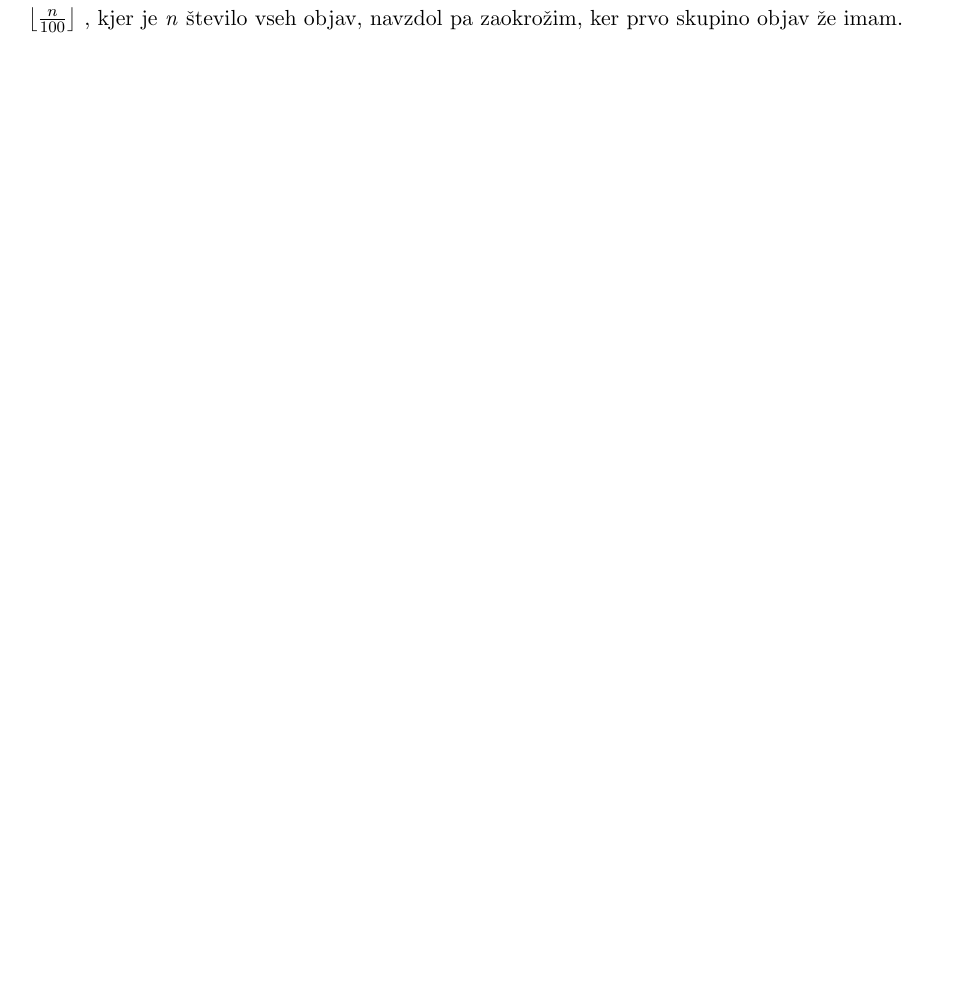
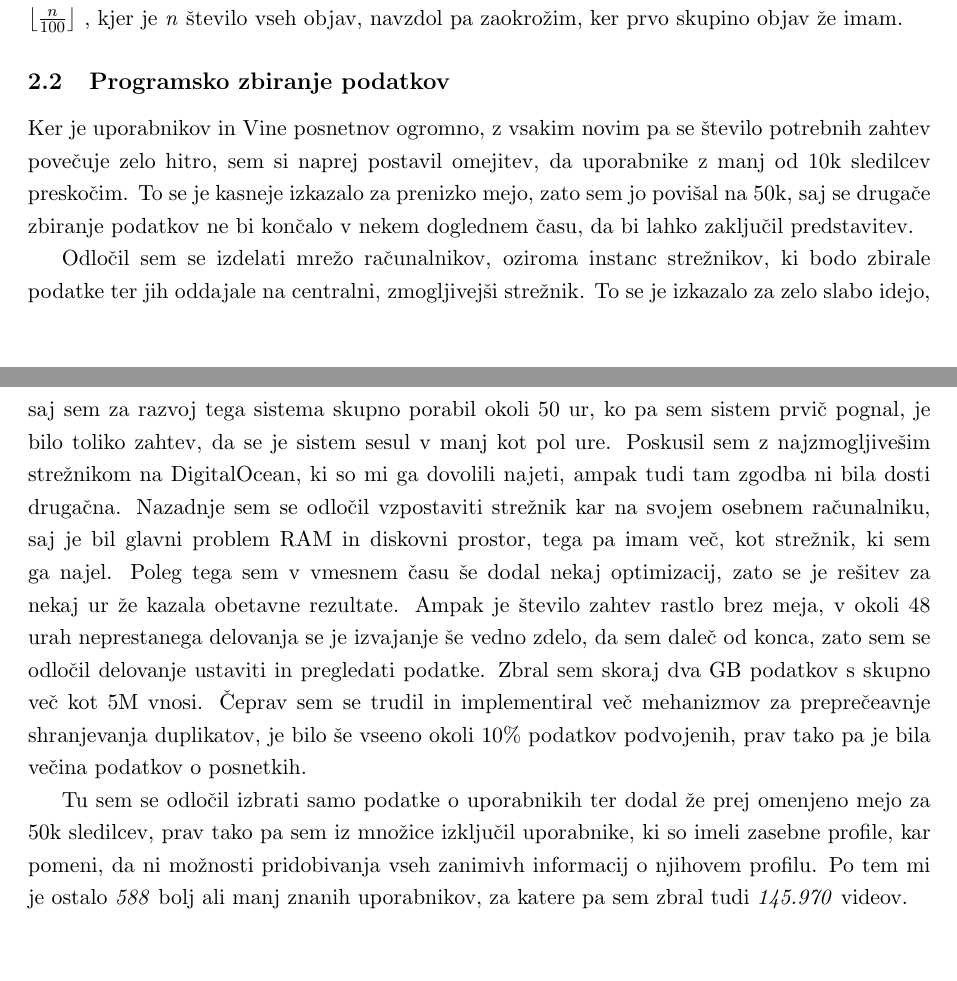
Before and after one commit to CollabCreators/vine-data-mining, a LaTeX document (report/gresak-marko.tex): part of page 2 of 2 before the commit and two parts of pages 2 and 3 of 3 after it, the two joined at a grey line, cut so that both start at the same text, the shorter picture padded with empty space. Compiled offline with pdfLaTeX.

Commit message:
finish subsection "Programsko zbiranje podatkov"

```diff
--- a/report/gresak-marko.tex
+++ b/report/gresak-marko.tex
@@ -93,5 +93,13 @@ Problem sem rešil tako, da sem začel pri 5 po mojem mnenju najbolj sledenih up
 \par
 Za vsakega od teh uporabnikov sem pripravil zahtevo na profil ter hkrati na časovnico, kjer se nahajajo vsi posnetki. Na le-tej se pojavi omejitev, saj lahko v zahtevi dobimo največ 100 posnetkov, za več pa moramo zahtevati naslednje strani. Problem sm rešil preprosto, saj ob vsaki zahtevi kot odgovor dobim število vseh objav, potem pa preostale izračunam po formuli \(\left \lfloor{\frac{n}{100}}\right \rfloor\) , kjer je \textit{n} število vseh objav, navzdol pa zaokrožim, ker prvo skupino objav že imam.
 
+\subsection{Programsko zbiranje podatkov}
+
+Ker je uporabnikov in Vine posnetnov ogromno, z vsakim novim pa se število potrebnih zahtev povečuje zelo hitro, sem si naprej postavil omejitev, da uporabnike z manj od 10k sledilcev preskočim. To se je kasneje izkazalo za prenizko mejo, zato sem jo povišal na 50k, saj se drugače zbiranje podatkov ne bi končalo v nekem doglednem času, da bi lahko zaključil predstavitev.
+\par
+Odločil sem se izdelati mrežo računalnikov, oziroma instanc strežnikov, ki bodo zbirale podatke ter jih oddajale na centralni, zmogljivejši strežnik. To se je izkazalo za zelo slabo idejo, saj sem za razvoj tega sistema skupno porabil okoli 50 ur, ko pa sem sistem prvič pognal, je bilo toliko zahtev, da se je sistem sesul v manj kot pol ure. Poskusil sem z najzmogljivešim strežnikom na DigitalOcean, ki so mi ga dovolili najeti, ampak tudi tam zgodba ni bila dosti drugačna. Nazadnje sem se odločil vzpostaviti strežnik kar na svojem osebnem računalniku, saj je bil glavni problem RAM in diskovni prostor, tega pa imam več, kot strežnik, ki sem ga najel. Poleg tega sem v vmesnem času še dodal nekaj optimizacij, zato se je rešitev za nekaj ur že kazala obetavne rezultate. Ampak je število zahtev rastlo brez meja, v okoli 48 urah neprestanega delovanja se je izvajanje še vedno zdelo, da sem daleč od konca, zato sem se odločil delovanje ustaviti in pregledati podatke. Zbral sem skoraj dva GB podatkov s skupno več kot 5M vnosi. Čeprav sem se trudil in implementiral več mehanizmov za preprečeavnje shranjevanja duplikatov, je bilo še vseeno okoli 10\% podatkov podvojenih, prav tako pa je bila večina podatkov o posnetkih.
+\par
+Tu sem se odločil izbrati samo podatke o uporabnikih ter dodal že prej omenjeno mejo za 50k sledilcev, prav tako pa sem iz množice izključil uporabnike, ki so imeli zasebne profile, kar pomeni, da ni možnosti pridobivanja vseh zanimivh informacij o njihovem profilu. Po tem mi je ostalo \textit{588} bolj ali manj znanih uporabnikov, za katere pa sem zbral tudi \textit{145.970} videov.
+
 
 \end{document}
```
